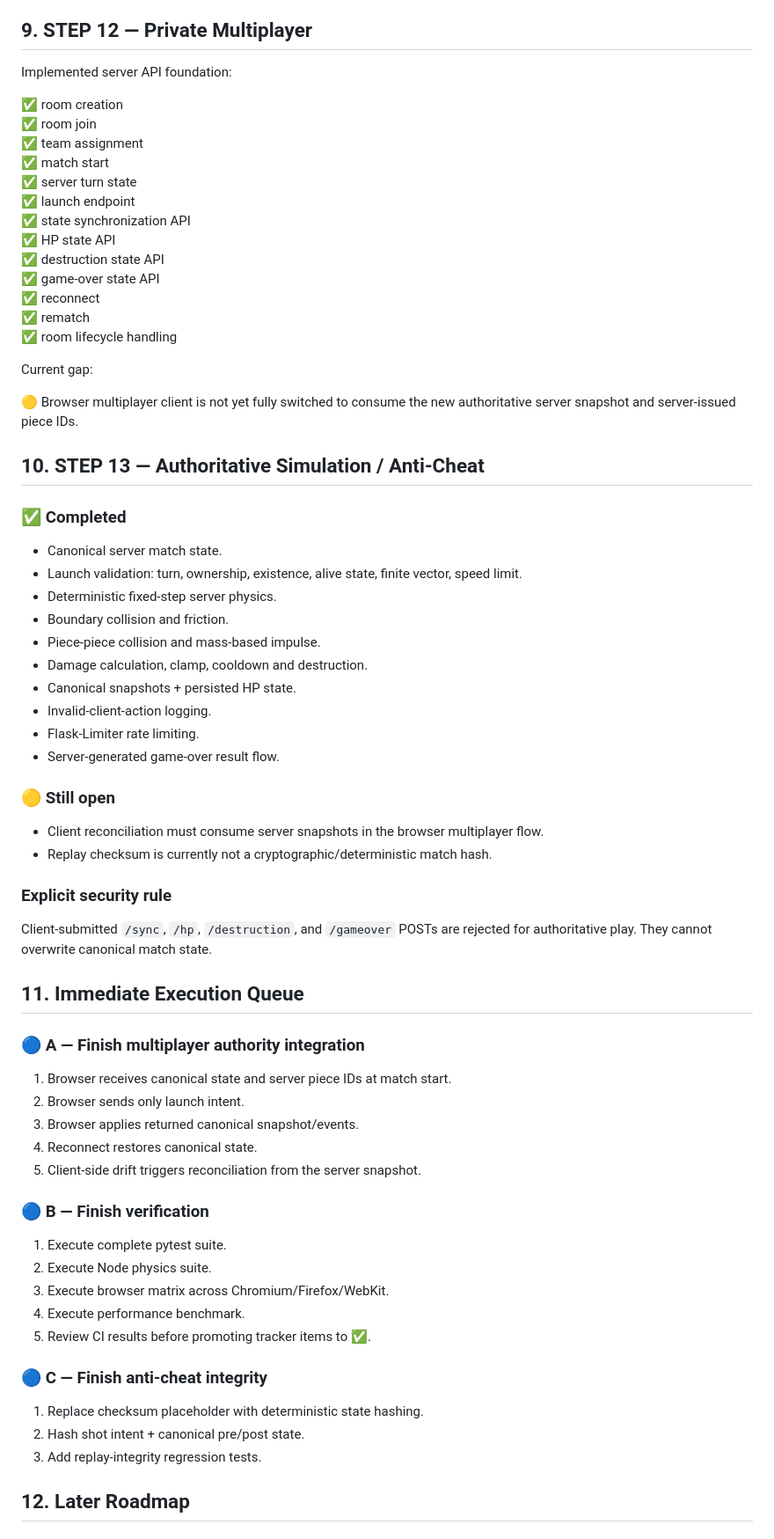
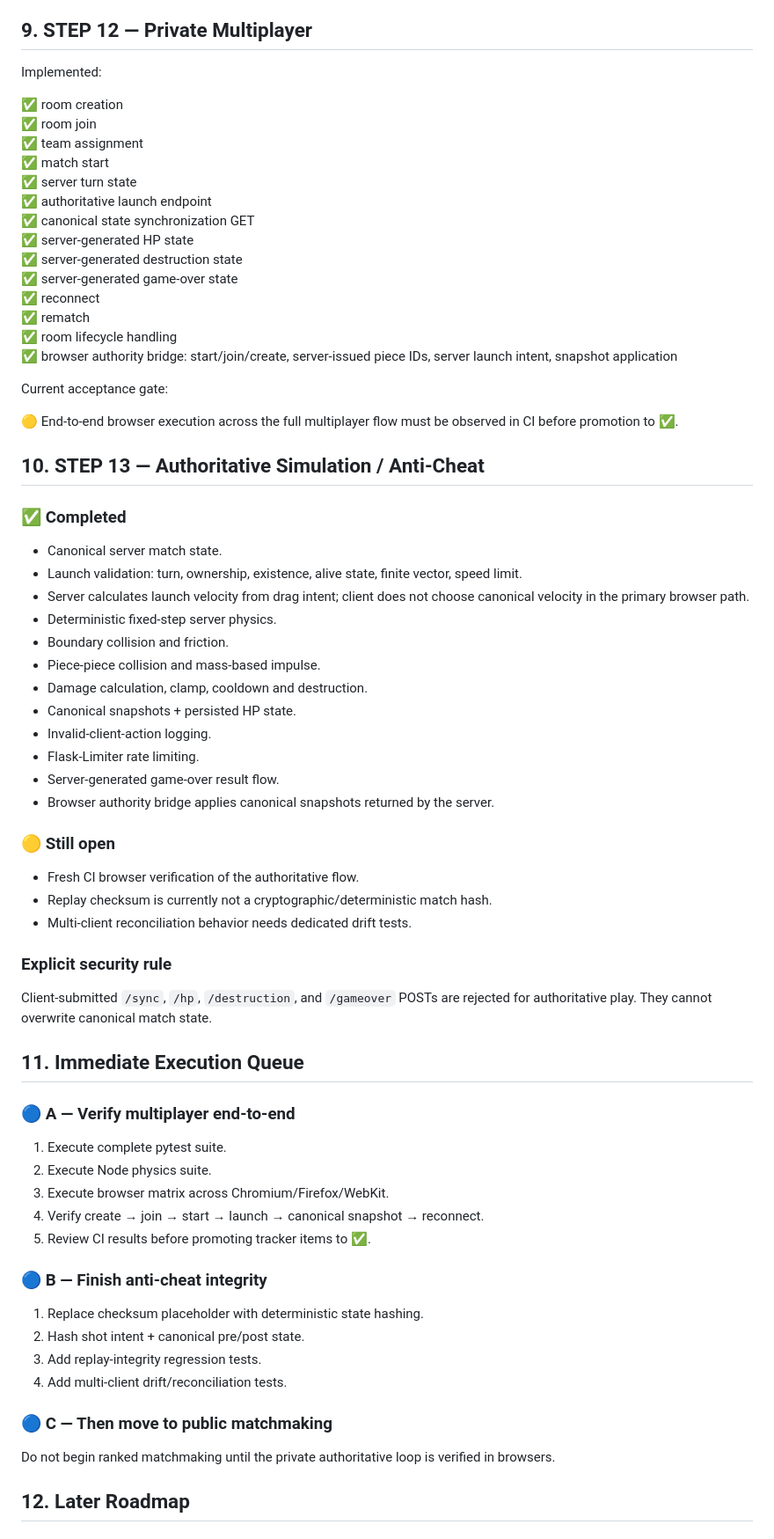
Before and after one commit to mr-zero0/ArChess, a Markdown page: ARCHESS_PRODUCT_DESIGN_TRACKER.md, the part around one of its changes. Shown at 88% size. Rendered like a GitHub page.

Commit message:
docs: update tracker for browser authority integration

```diff
--- a/ARCHESS_PRODUCT_DESIGN_TRACKER.md
+++ b/ARCHESS_PRODUCT_DESIGN_TRACKER.md
@@ -165,25 +166,26 @@ Still TODO:
 
 ## 9. STEP 12 — Private Multiplayer
 
-Implemented server API foundation:
+Implemented:
 
 ✅ room creation
 ✅ room join
 ✅ team assignment
 ✅ match start
 ✅ server turn state
-✅ launch endpoint
-✅ state synchronization API
-✅ HP state API
-✅ destruction state API
-✅ game-over state API
+✅ authoritative launch endpoint
+✅ canonical state synchronization GET
+✅ server-generated HP state
+✅ server-generated destruction state
+✅ server-generated game-over state
 ✅ reconnect
 ✅ rematch
 ✅ room lifecycle handling
+✅ browser authority bridge: start/join/create, server-issued piece IDs, server launch intent, snapshot application
 
-Current gap:
+Current acceptance gate:
 
-🟡 Browser multiplayer client is not yet fully switched to consume the new authoritative server snapshot and server-issued piece IDs.
+🟡 End-to-end browser execution across the full multiplayer flow must be observed in CI before promotion to ✅.
 
 ## 10. STEP 13 — Authoritative Simulation / Anti-Cheat
 
@@ -191,6 +193,7 @@ Current gap:
 
 - Canonical server match state.
 - Launch validation: turn, ownership, existence, alive state, finite vector, speed limit.
+- Server calculates launch velocity from drag intent; client does not choose canonical velocity in the primary browser path.
 - Deterministic fixed-step server physics.
 - Boundary collision and friction.
 - Piece-piece collision and mass-based impulse.
@@ -199,11 +202,13 @@ Current gap:
 - Invalid-client-action logging.
 - Flask-Limiter rate limiting.
 - Server-generated game-over result flow.
+- Browser authority bridge applies canonical snapshots returned by the server.
 
 ### 🟡 Still open
 
-- Client reconciliation must consume server snapshots in the browser multiplayer flow.
+- Fresh CI browser verification of the authoritative flow.
 - Replay checksum is currently not a cryptographic/deterministic match hash.
+- Multi-client reconciliation behavior needs dedicated drift tests.
 
 ### Explicit security rule
 
@@ -211,27 +216,24 @@ Client-submitted `/sync`, `/hp`, `/destruction`, and `/gameover` POSTs are rejec
 
 ## 11. Immediate Execution Queue
 
-### 🔵 A — Finish multiplayer authority integration
-
-1. Browser receives canonical state and server piece IDs at match start.
-2. Browser sends only launch intent.
-3. Browser applies returned canonical snapshot/events.
-4. Reconnect restores canonical state.
-5. Client-side drift triggers reconciliation from the server snapshot.
-
-### 🔵 B — Finish verification
+### 🔵 A — Verify multiplayer end-to-end
 
 1. Execute complete pytest suite.
 2. Execute Node physics suite.
 3. Execute browser matrix across Chromium/Firefox/WebKit.
-4. Execute performance benchmark.
+4. Verify create → join → start → launch → canonical snapshot → reconnect.
 5. Review CI results before promoting tracker items to ✅.
 
-### 🔵 C — Finish anti-cheat integrity
+### 🔵 B — Finish anti-cheat integrity
 
 1. Replace checksum placeholder with deterministic state hashing.
 2. Hash shot intent + canonical pre/post state.
 3. Add replay-integrity regression tests.
+4. Add multi-client drift/reconciliation tests.
+
+### 🔵 C — Then move to public matchmaking
+
+Do not begin ranked matchmaking until the private authoritative loop is verified in browsers.
 
 ## 12. Later Roadmap
 
```
Also changed, not shown: other parts of ARCHESS_PRODUCT_DESIGN_TRACKER.md (+12 -4 lines).
